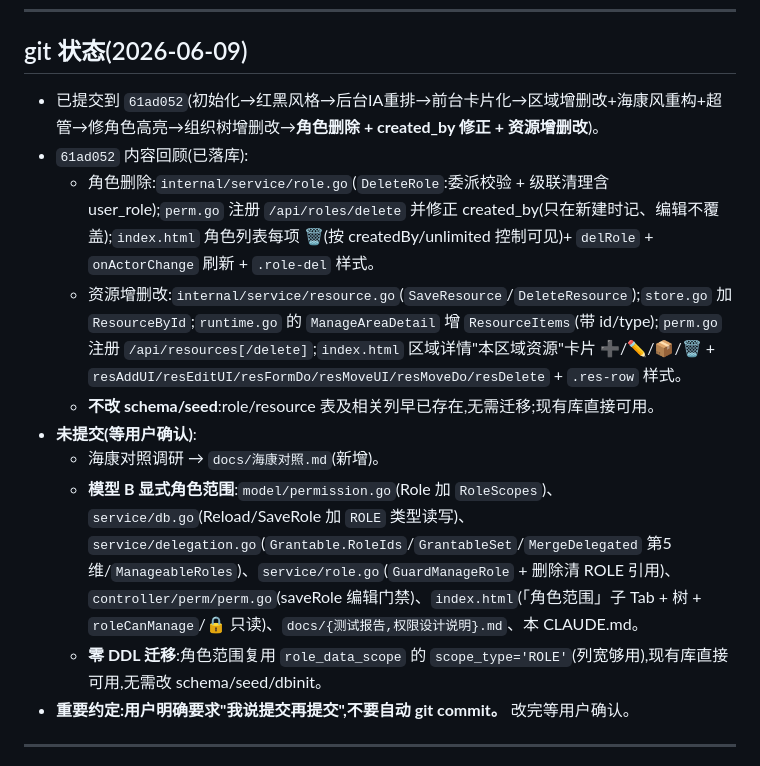
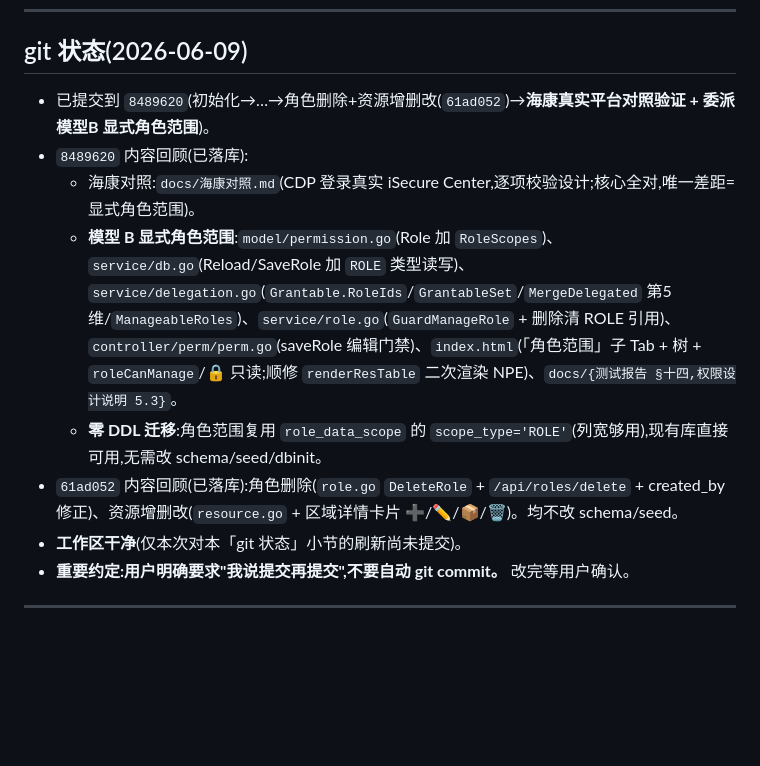
Before and after one commit to wbcangus11/security-permission, a Markdown page: CLAUDE.md, the part around the change. GitHub-like rendering; blank space fills up the shorter version.

Commit message:
文档:刷新 CLAUDE.md「git 状态」小节到 8489620
Co-Authored-By: Claude Opus 4.8 (1M context) <noreply@anthropic.com>

```diff
--- a/CLAUDE.md
+++ b/CLAUDE.md
@@ -109,15 +109,13 @@ go run main.go          # 启动,访问 http://127.0.0.1:8000/
 
 ## git 状态(2026-06-09)
 
-- 已提交到 `61ad052`(初始化→红黑风格→后台IA重排→前台卡片化→区域增删改+海康风重构+超管→修角色高亮→组织树增删改→**角色删除 + created_by 修正 + 资源增删改**)。
-- `61ad052` 内容回顾(已落库):
-  - 角色删除:`internal/service/role.go`(`DeleteRole`:委派校验 + 级联清理含 user_role);`perm.go` 注册 `/api/roles/delete` 并修正 created_by(只在新建时记、编辑不覆盖);`index.html` 角色列表每项 🗑(按 createdBy/unlimited 控制可见)+ `delRole` + `onActorChange` 刷新 + `.role-del` 样式。
-  - 资源增删改:`internal/service/resource.go`(`SaveResource`/`DeleteResource`);`store.go` 加 `ResourceById`;`runtime.go` 的 `ManageAreaDetail` 增 `ResourceItems`(带 id/type);`perm.go` 注册 `/api/resources[/delete]`;`index.html` 区域详情"本区域资源"卡片 ➕/✏️/📦/🗑 + `resAddUI/resEditUI/resFormDo/resMoveUI/resMoveDo/resDelete` + `.res-row` 样式。
-  - **不改 schema/seed**:role/resource 表及相关列早已存在,无需迁移;现有库直接可用。
-- **未提交(等用户确认)**:
-  - 海康对照调研 → `docs/海康对照.md`(新增)。
-  - **模型 B 显式角色范围**:`model/permission.go`(Role 加 `RoleScopes`)、`service/db.go`(Reload/SaveRole 加 `ROLE` 类型读写)、`service/delegation.go`(`Grantable.RoleIds`/`GrantableSet`/`MergeDelegated` 第5维/`ManageableRoles`)、`service/role.go`(`GuardManageRole` + 删除清 ROLE 引用)、`controller/perm/perm.go`(saveRole 编辑门禁)、`index.html`(「角色范围」子 Tab + 树 + `roleCanManage`/🔒 只读)、`docs/{测试报告,权限设计说明}.md`、本 CLAUDE.md。
+- 已提交到 `8489620`(初始化→…→角色删除+资源增删改(`61ad052`)→**海康真实平台对照验证 + 委派模型B 显式角色范围**)。
+- `8489620` 内容回顾(已落库):
+  - 海康对照:`docs/海康对照.md`(CDP 登录真实 iSecure Center,逐项校验设计;核心全对,唯一差距=显式角色范围)。
+  - **模型 B 显式角色范围**:`model/permission.go`(Role 加 `RoleScopes`)、`service/db.go`(Reload/SaveRole 加 `ROLE` 类型读写)、`service/delegation.go`(`Grantable.RoleIds`/`GrantableSet`/`MergeDelegated` 第5维/`ManageableRoles`)、`service/role.go`(`GuardManageRole` + 删除清 ROLE 引用)、`controller/perm/perm.go`(saveRole 编辑门禁)、`index.html`(「角色范围」子 Tab + 树 + `roleCanManage`/🔒 只读;顺修 `renderResTable` 二次渲染 NPE)、`docs/{测试报告 §十四,权限设计说明 5.3}`。
   - **零 DDL 迁移**:角色范围复用 `role_data_scope` 的 `scope_type='ROLE'`(列宽够用),现有库直接可用,无需改 schema/seed/dbinit。
+- `61ad052` 内容回顾(已落库):角色删除(`role.go` `DeleteRole` + `/api/roles/delete` + created_by 修正)、资源增删改(`resource.go` + 区域详情卡片 ➕/✏️/📦/🗑)。均不改 schema/seed。
+- **工作区干净**(仅本次对本「git 状态」小节的刷新尚未提交)。
 - **重要约定:用户明确要求"我说提交再提交",不要自动 git commit。** 改完等用户确认。
 
 ---
```
